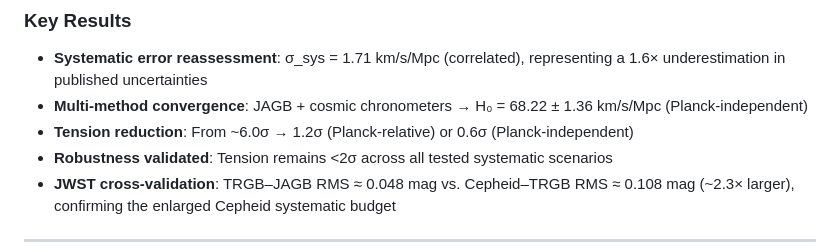
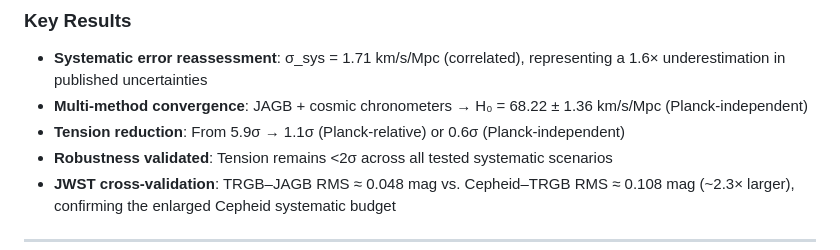
Before and after one commit to ylecoyote/distance-ladder-systematics, a Markdown page: README.md, the part around the change. Rendered like a GitHub page.

Commit message:
Harmonize headline numbers in README with manuscript (5.9σ → 1.1σ)

```diff
--- a/README.md
+++ b/README.md
@@ -22,7 +22,7 @@ For full technical details, see [`manuscript.tex`](manuscript/manuscript.tex) an
 
 - **Systematic error reassessment**: σ_sys = 1.71 km/s/Mpc (correlated), representing a 1.6× underestimation in published uncertainties
 - **Multi-method convergence**: JAGB + cosmic chronometers → H₀ = 68.22 ± 1.36 km/s/Mpc (Planck-independent)
-- **Tension reduction**: From ~6.0σ → 1.2σ (Planck-relative) or 0.6σ (Planck-independent)
+- **Tension reduction**: From 5.9σ → 1.1σ (Planck-relative) or 0.6σ (Planck-independent)
 - **Robustness validated**: Tension remains <2σ across all tested systematic scenarios
 - **JWST cross-validation**: TRGB–JAGB RMS ≈ 0.048 mag vs. Cepheid–TRGB RMS ≈ 0.108 mag (~2.3× larger), confirming the enlarged Cepheid systematic budget
 
```
